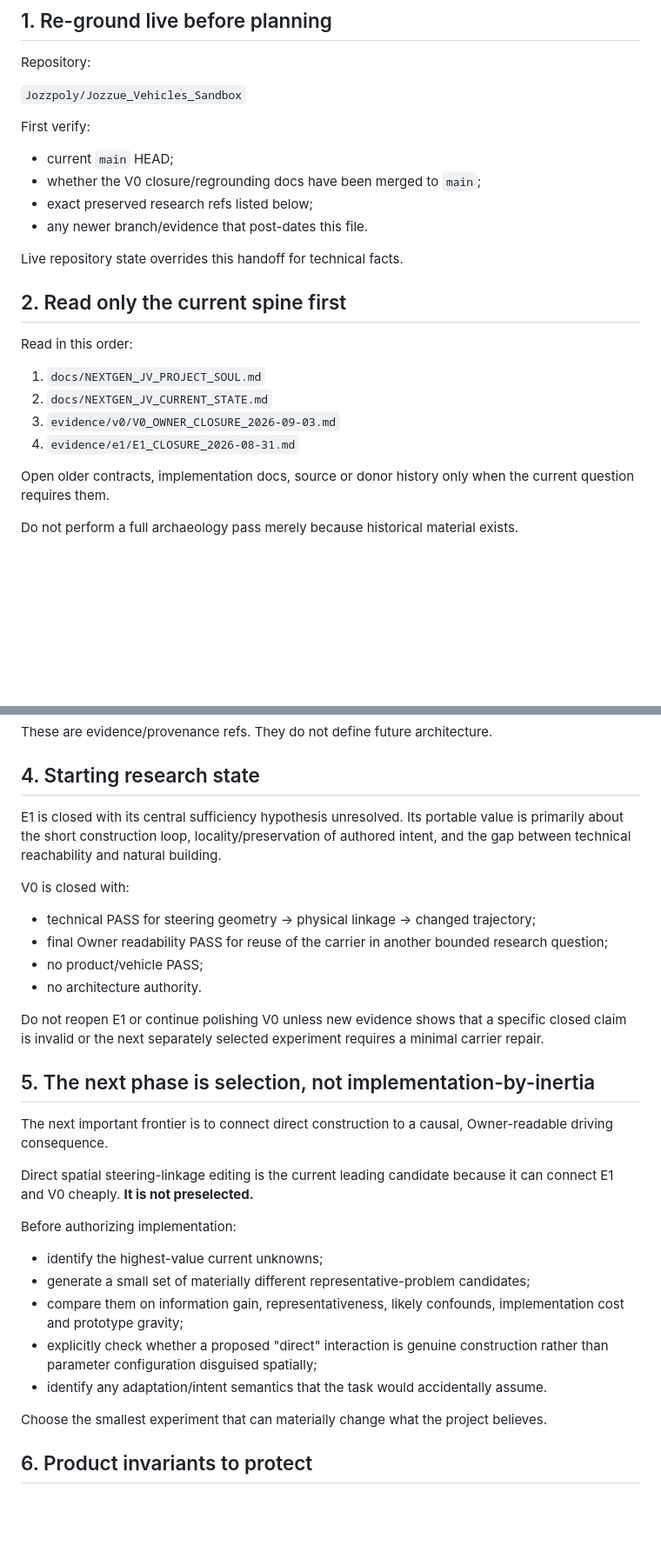
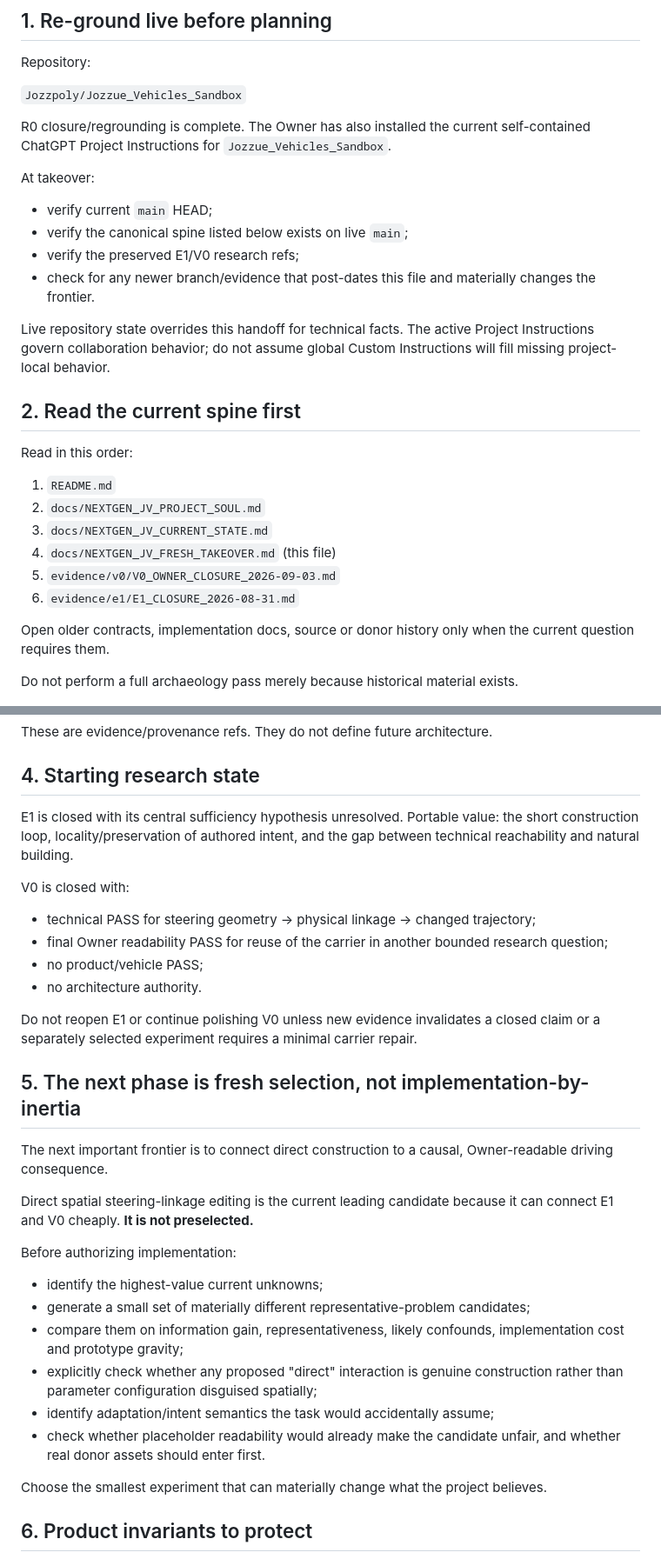
Before and after one commit to Jozzpoly/Jozzue_Vehicles_Sandbox, a Markdown page: docs/NEXTGEN_JV_FRESH_TAKEOVER.md, 2 parts joined by grey strips. Shown at 87% size. Drawn GitHub-style; blank space fills up the shorter version.

Commit message:
docs: make fresh takeover handoff-ready

```diff
--- a/docs/NEXTGEN_JV_FRESH_TAKEOVER.md
+++ b/docs/NEXTGEN_JV_FRESH_TAKEOVER.md
@@ -10,23 +10,27 @@ Repository:
 
 `Jozzpoly/Jozzue_Vehicles_Sandbox`
 
-First verify:
+R0 closure/regrounding is complete. The Owner has also installed the current self-contained ChatGPT Project Instructions for `Jozzue_Vehicles_Sandbox`.
 
-- current `main` HEAD;
-- whether the V0 closure/regrounding docs have been merged to `main`;
-- exact preserved research refs listed below;
-- any newer branch/evidence that post-dates this file.
+At takeover:
 
-Live repository state overrides this handoff for technical facts.
+- verify current `main` HEAD;
+- verify the canonical spine listed below exists on live `main`;
+- verify the preserved E1/V0 research refs;
+- check for any newer branch/evidence that post-dates this file and materially changes the frontier.
 
-## 2. Read only the current spine first
+Live repository state overrides this handoff for technical facts. The active Project Instructions govern collaboration behavior; do not assume global Custom Instructions will fill missing project-local behavior.
+
+## 2. Read the current spine first
 
 Read in this order:
 
-1. `docs/NEXTGEN_JV_PROJECT_SOUL.md`
-2. `docs/NEXTGEN_JV_CURRENT_STATE.md`
-3. `evidence/v0/V0_OWNER_CLOSURE_2026-09-03.md`
-4. `evidence/e1/E1_CLOSURE_2026-08-31.md`
+1. `README.md`
+2. `docs/NEXTGEN_JV_PROJECT_SOUL.md`
+3. `docs/NEXTGEN_JV_CURRENT_STATE.md`
+4. `docs/NEXTGEN_JV_FRESH_TAKEOVER.md` (this file)
+5. `evidence/v0/V0_OWNER_CLOSURE_2026-09-03.md`
+6. `evidence/e1/E1_CLOSURE_2026-08-31.md`
 
 Open older contracts, implementation docs, source or donor history only when the current question requires them.
 
@@ -49,7 +53,7 @@ These are evidence/provenance refs. They do not define future architecture.
 
 ## 4. Starting research state
 
-E1 is closed with its central sufficiency hypothesis unresolved. Its portable value is primarily about the short construction loop, locality/preservation of authored intent, and the gap between technical reachability and natural building.
+E1 is closed with its central sufficiency hypothesis unresolved. Portable value: the short construction loop, locality/preservation of authored intent, and the gap between technical reachability and natural building.
 
 V0 is closed with:
 
@@ -58,9 +62,9 @@ V0 is closed with:
 - no product/vehicle PASS;
 - no architecture authority.
 
-Do not reopen E1 or continue polishing V0 unless new evidence shows that a specific closed claim is invalid or the next separately selected experiment requires a minimal carrier repair.
+Do not reopen E1 or continue polishing V0 unless new evidence invalidates a closed claim or a separately selected experiment requires a minimal carrier repair.
 
-## 5. The next phase is selection, not implementation-by-inertia
+## 5. The next phase is fresh selection, not implementation-by-inertia
 
 The next important frontier is to connect direct construction to a causal, Owner-readable driving consequence.
 
@@ -71,8 +75,9 @@ Before authorizing implementation:
 - identify the highest-value current unknowns;
 - generate a small set of materially different representative-problem candidates;
 - compare them on information gain, representativeness, likely confounds, implementation cost and prototype gravity;
-- explicitly check whether a proposed "direct" interaction is genuine construction rather than parameter configuration disguised spatially;
-- identify any adaptation/intent semantics that the task would accidentally assume.
+- explicitly check whether any proposed "direct" interaction is genuine construction rather than parameter configuration disguised spatially;
+- identify adaptation/intent semantics the task would accidentally assume;
+- check whether placeholder readability would already make the candidate unfair, and whether real donor assets should enter first.
 
 Choose the smallest experiment that can materially change what the project believes.
 
```
Also changed, not shown: other parts of docs/NEXTGEN_JV_FRESH_TAKEOVER.md (+4 -2 lines).
